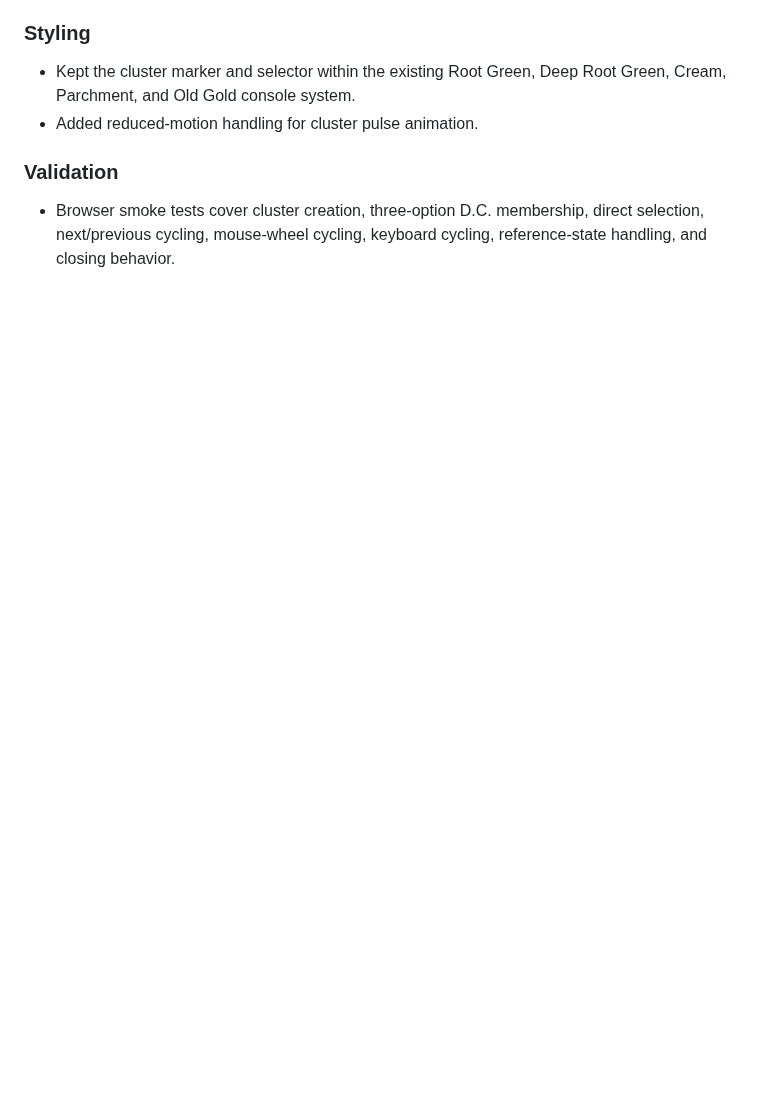
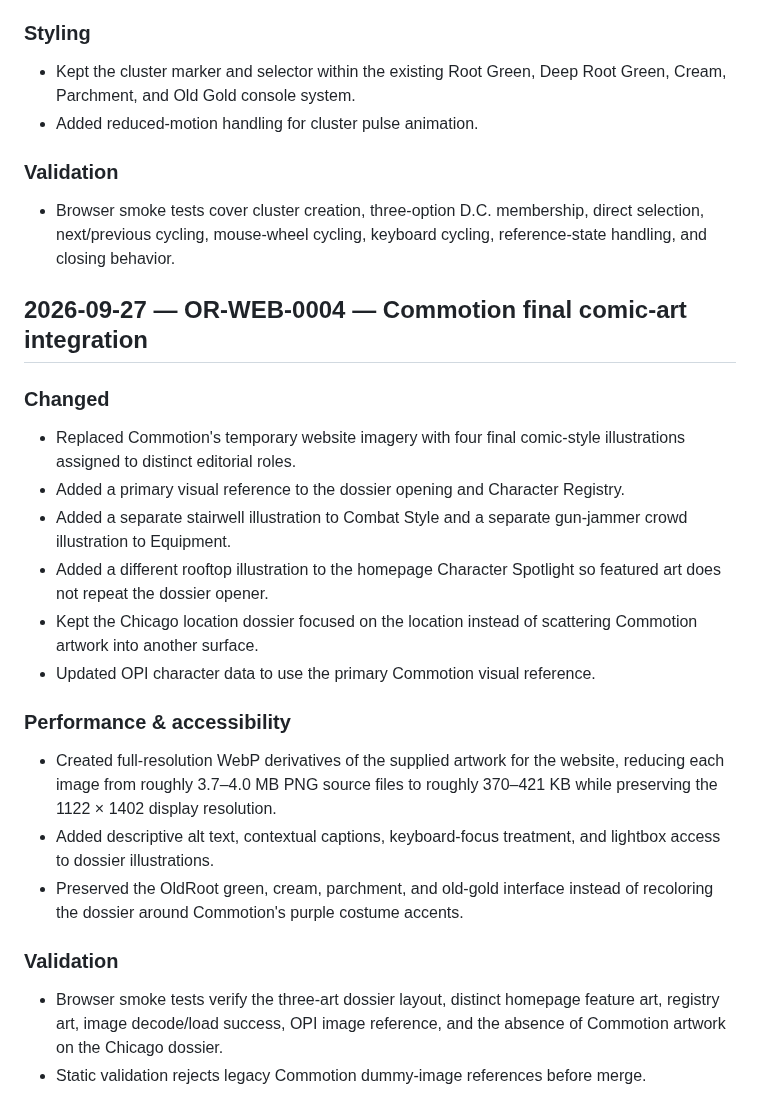
Before and after one commit to OldRootHQ/project-dorsey-dpi, a Markdown page: PATCHLOG.md, the part around the change. GitHub-like rendering; blank space fills up the shorter version.

Commit message:
Document Commotion comic-art integration

```diff
--- a/PATCHLOG.md
+++ b/PATCHLOG.md
@@ -54,3 +54,23 @@ This file is the release ledger for meaningful public website changes. Each depl
 
 ### Validation
 - Browser smoke tests cover cluster creation, three-option D.C. membership, direct selection, next/previous cycling, mouse-wheel cycling, keyboard cycling, reference-state handling, and closing behavior.
+
+
+## 2026-09-27 — OR-WEB-0004 — Commotion final comic-art integration
+
+### Changed
+- Replaced Commotion's temporary website imagery with four final comic-style illustrations assigned to distinct editorial roles.
+- Added a primary visual reference to the dossier opening and Character Registry.
+- Added a separate stairwell illustration to Combat Style and a separate gun-jammer crowd illustration to Equipment.
+- Added a different rooftop illustration to the homepage Character Spotlight so featured art does not repeat the dossier opener.
+- Kept the Chicago location dossier focused on the location instead of scattering Commotion artwork into another surface.
+- Updated OPI character data to use the primary Commotion visual reference.
+
+### Performance & accessibility
+- Created full-resolution WebP derivatives of the supplied artwork for the website, reducing each image from roughly 3.7–4.0 MB PNG source files to roughly 370–421 KB while preserving the 1122 × 1402 display resolution.
+- Added descriptive alt text, contextual captions, keyboard-focus treatment, and lightbox access to dossier illustrations.
+- Preserved the OldRoot green, cream, parchment, and old-gold interface instead of recoloring the dossier around Commotion's purple costume accents.
+
+### Validation
+- Browser smoke tests verify the three-art dossier layout, distinct homepage feature art, registry art, image decode/load success, OPI image reference, and the absence of Commotion artwork on the Chicago dossier.
+- Static validation rejects legacy Commotion dummy-image references before merge.
```
